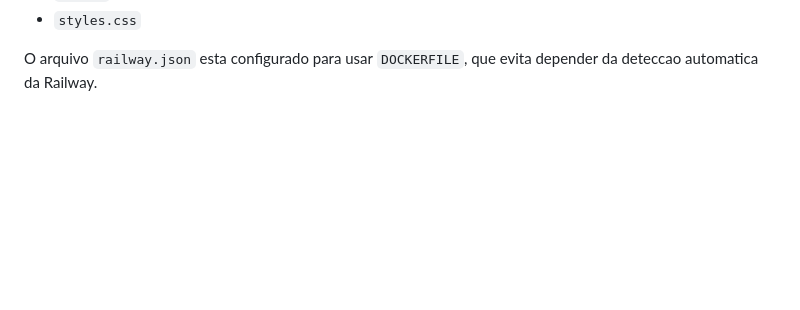
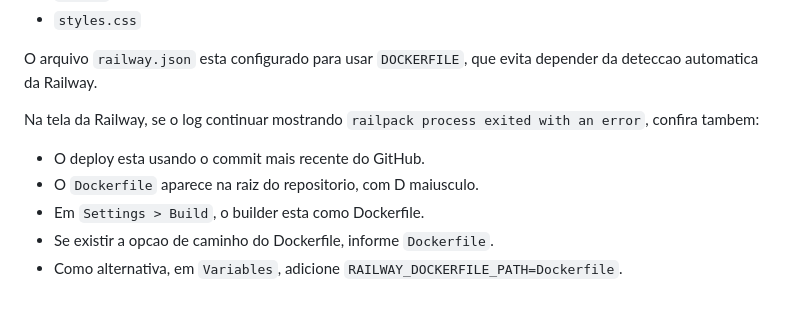
Before and after one commit to drnstore/controleamazon, a Markdown page: Programa de Controle/README.md, the part around the change. GitHub-like rendering; blank space fills up the shorter version.

```diff
--- a/Programa de Controle/README.md
+++ b/Programa de Controle/README.md
@@ -132,3 +132,11 @@ Confira se o GitHub recebeu estes arquivos na raiz do repositorio:
 - `styles.css`
 
 O arquivo `railway.json` esta configurado para usar `DOCKERFILE`, que evita depender da deteccao automatica da Railway.
+
+Na tela da Railway, se o log continuar mostrando `railpack process exited with an error`, confira tambem:
+
+- O deploy esta usando o commit mais recente do GitHub.
+- O `Dockerfile` aparece na raiz do repositorio, com D maiusculo.
+- Em `Settings > Build`, o builder esta como Dockerfile.
+- Se existir a opcao de caminho do Dockerfile, informe `Dockerfile`.
+- Como alternativa, em `Variables`, adicione `RAILWAY_DOCKERFILE_PATH=Dockerfile`.
```
